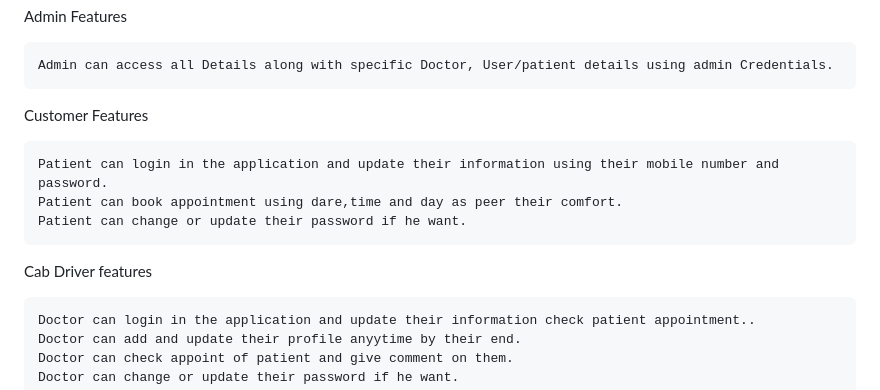
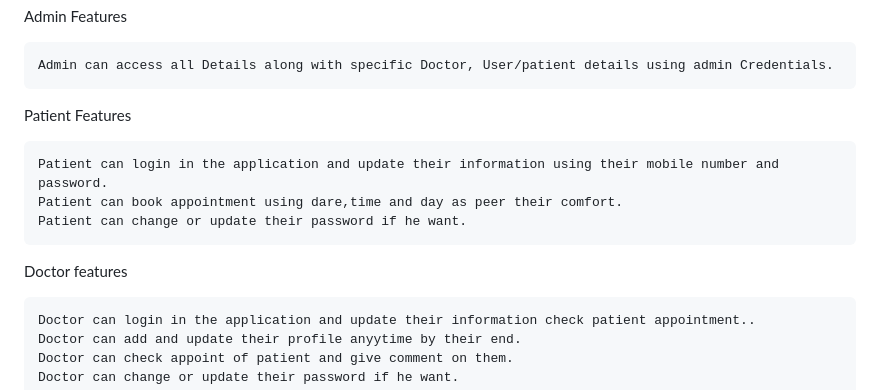
Before and after one commit to shubham-m-00/MediLiv-App---Hospital-Management-System-App, a Markdown page: README.md, the part around one of its changes. Drawn GitHub-style.

```diff
--- a/README.md
+++ b/README.md
@@ -32,13 +32,13 @@ Admin Features
 
     Admin can access all Details along with specific Doctor, User/patient details using admin Credentials.
 
-Customer Features
+Patient Features
 
     Patient can login in the application and update their information using their mobile number and password.
     Patient can book appointment using dare,time and day as peer their comfort.
     Patient can change or update their password if he want.
 
-Cab Driver features
+Doctor features
 
     Doctor can login in the application and update their information check patient appointment..
     Doctor can add and update their profile anyytime by their end.
```
Also changed, not shown: other parts of README.md (+0 -1 lines).
